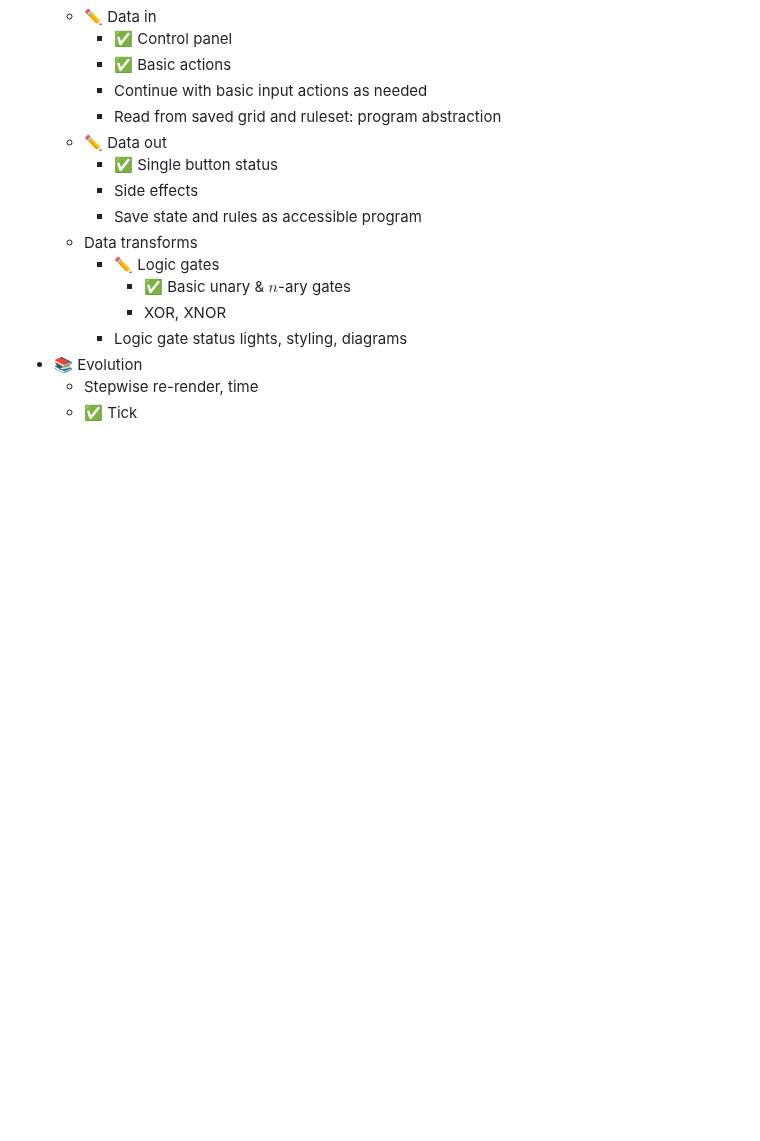
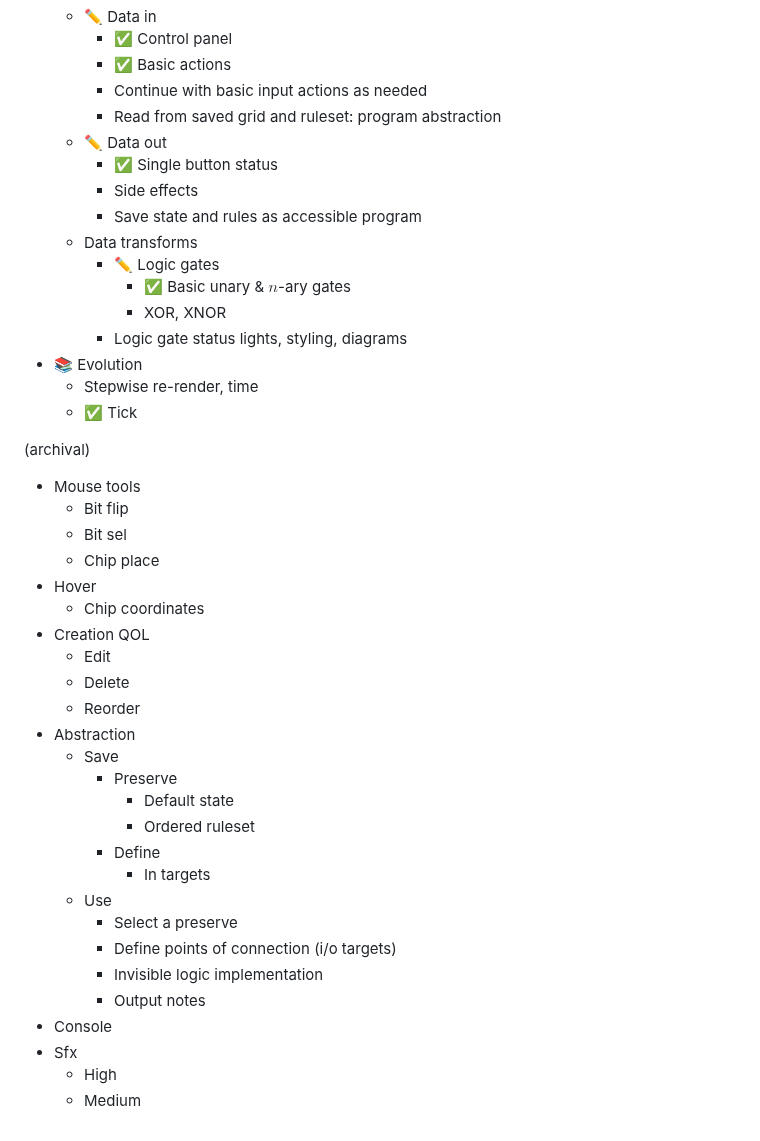
Before and after one commit to kees-/d02-grip, a Markdown page: README.md, the part around the change. GitHub-like rendering; folded sections open; blank space fills up the shorter version.

Commit message:
[archival] add old todo from obsidian

```diff
--- a/README.md
+++ b/README.md
@@ -120,4 +120,33 @@ What is this list formatting? I’m trying out a style of list [I wrote about ad
 	- Stepwise re-render, time
 	- :white_check_mark: Tick
 
+(archival)
+
+- Mouse tools
+	- Bit flip
+	- Bit sel
+	- Chip place
+- Hover
+	- Chip coordinates
+- Creation QOL
+	- Edit
+	- Delete
+	- Reorder
+- Abstraction
+	- Save
+		- Preserve
+			- Default state
+			- Ordered ruleset
+		- Define
+			- In targets
+	- Use
+		- Select a preserve
+		- Define points of connection (i/o targets)
+		- Invisible logic implementation
+		- Output notes
+- Console
+- Sfx
+	- High
+	- Medium
+
 </details>
```
